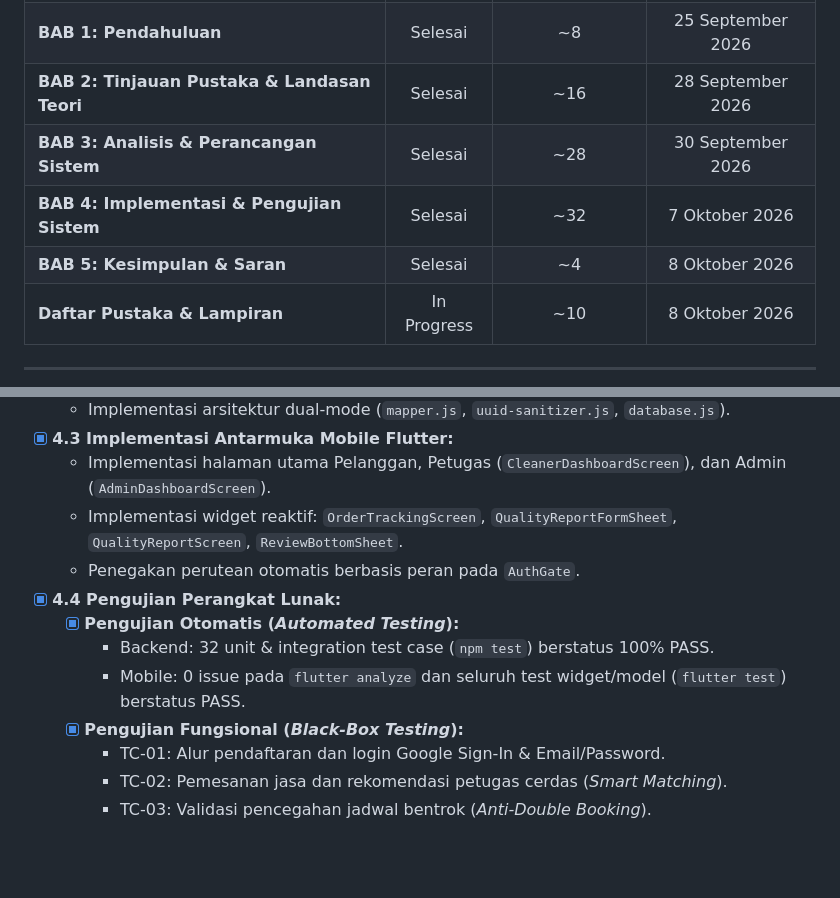
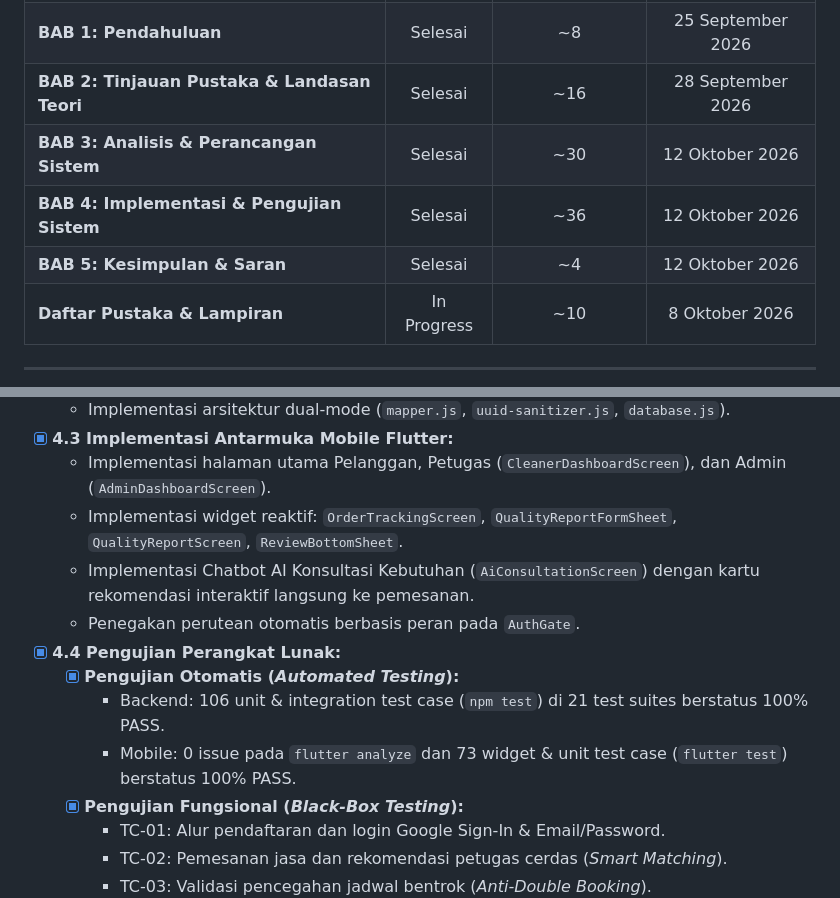
Before and after one commit to Remoonn/Resik.in, a Markdown page: laporan-skripsi-resikin/PROGRESS-SKRIPSI.md, 2 parts joined by grey strips. Drawn GitHub-style; blank space fills up the shorter version.

Commit message:
docs(skripsi): update PROGRESS-SKRIPSI.md with AI Chatbot implementation and latest test counts

```diff
--- a/laporan-skripsi-resikin/PROGRESS-SKRIPSI.md
+++ b/laporan-skripsi-resikin/PROGRESS-SKRIPSI.md
@@ -17,9 +17,9 @@
 | **Halaman Depan (Judul, Abstrak, Lembar Pengesahan)** | In Progress | ~6 | 8 Oktober 2026 |
 | **BAB 1: Pendahuluan** | Selesai | ~8 | 25 September 2026 |
 | **BAB 2: Tinjauan Pustaka & Landasan Teori** | Selesai | ~16 | 28 September 2026 |
-| **BAB 3: Analisis & Perancangan Sistem** | Selesai | ~28 | 30 September 2026 |
-| **BAB 4: Implementasi & Pengujian Sistem** | Selesai | ~32 | 7 Oktober 2026 |
-| **BAB 5: Kesimpulan & Saran** | Selesai | ~4 | 8 Oktober 2026 |
+| **BAB 3: Analisis & Perancangan Sistem** | Selesai | ~30 | 12 Oktober 2026 |
+| **BAB 4: Implementasi & Pengujian Sistem** | Selesai | ~36 | 12 Oktober 2026 |
+| **BAB 5: Kesimpulan & Saran** | Selesai | ~4 | 12 Oktober 2026 |
 | **Daftar Pustaka & Lampiran** | In Progress | ~10 | 8 Oktober 2026 |
 
 ---
@@ -104,11 +104,12 @@
 - [x] **4.3 Implementasi Antarmuka Mobile Flutter:**
   - Implementasi halaman utama Pelanggan, Petugas (`CleanerDashboardScreen`), dan Admin (`AdminDashboardScreen`).
   - Implementasi widget reaktif: `OrderTrackingScreen`, `QualityReportFormSheet`, `QualityReportScreen`, `ReviewBottomSheet`.
+  - Implementasi Chatbot AI Konsultasi Kebutuhan (`AiConsultationScreen`) dengan kartu rekomendasi interaktif langsung ke pemesanan.
   - Penegakan perutean otomatis berbasis peran pada `AuthGate`.
 - [x] **4.4 Pengujian Perangkat Lunak:**
   - [x] **Pengujian Otomatis (*Automated Testing*):**
-    - Backend: 32 unit & integration test case (`npm test`) berstatus 100% PASS.
-    - Mobile: 0 issue pada `flutter analyze` dan seluruh test widget/model (`flutter test`) berstatus PASS.
+    - Backend: 106 unit & integration test case (`npm test`) di 21 test suites berstatus 100% PASS.
+    - Mobile: 0 issue pada `flutter analyze` dan 73 widget & unit test case (`flutter test`) berstatus 100% PASS.
   - [x] **Pengujian Fungsional (*Black-Box Testing*):**
     - TC-01: Alur pendaftaran dan login Google Sign-In & Email/Password.
     - TC-02: Pemesanan jasa dan rekomendasi petugas cerdas (*Smart Matching*).
```
